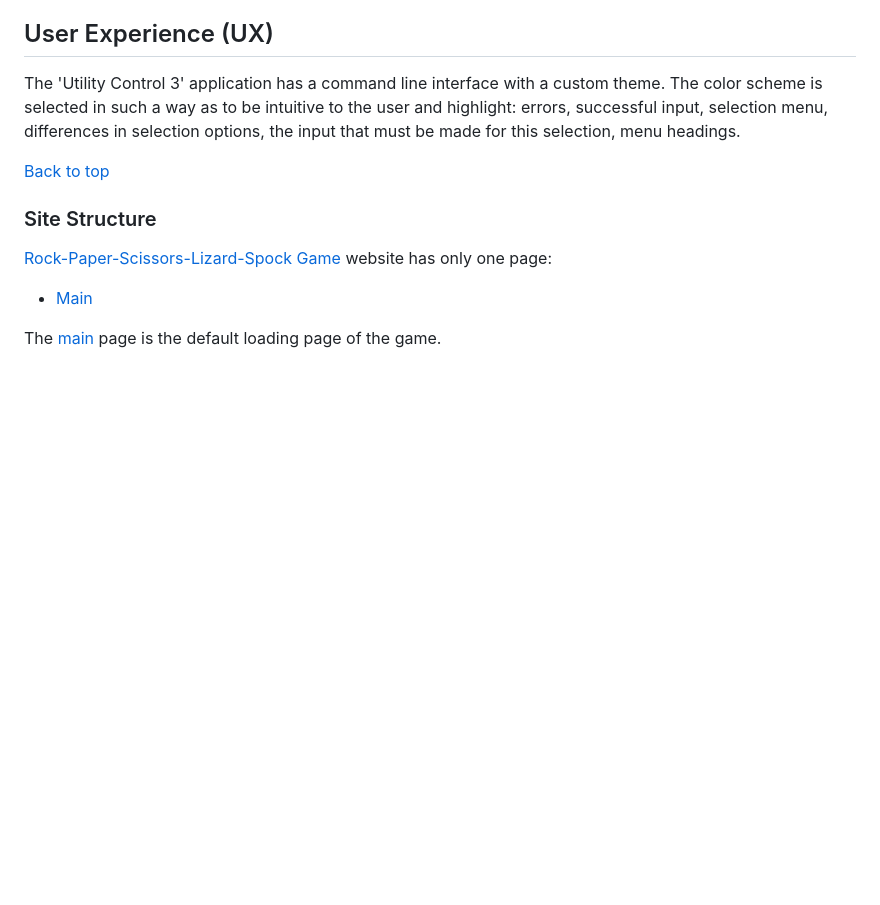
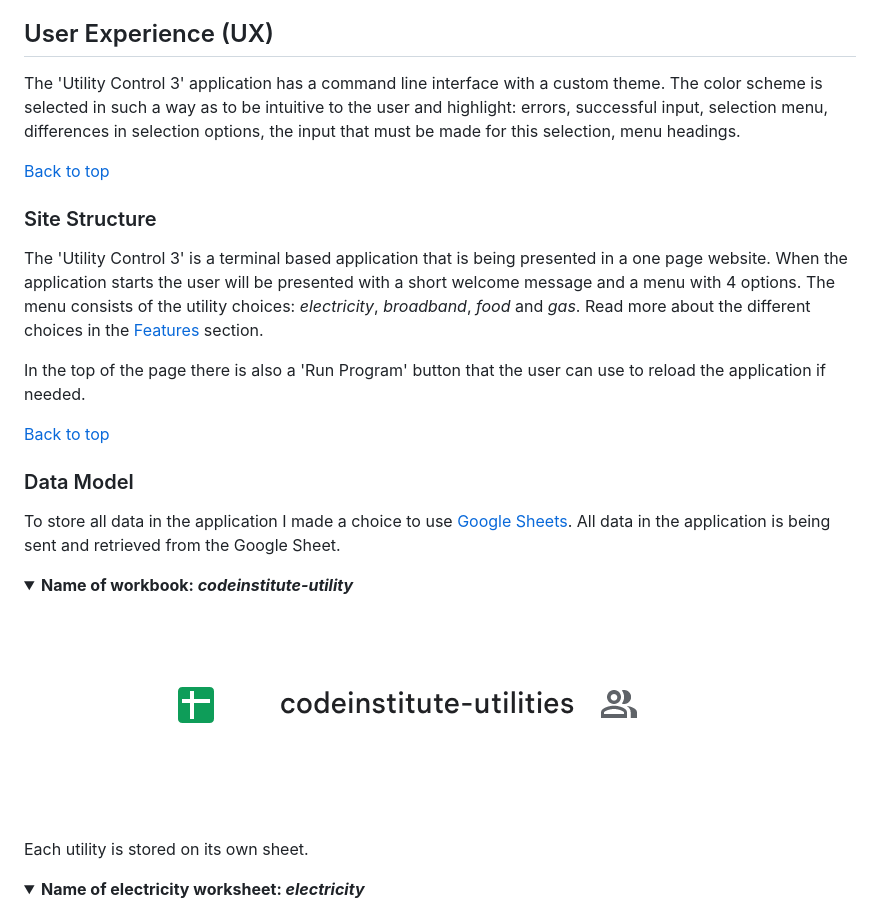
Before and after one commit to Sergii-Kostanets/codeinstitute-utilities, a Markdown page: README.md, the part around the change printed below. Rendered like a GitHub page; pictures changed too: readme/images/workbook.png (added); folded sections open; blank space fills up the shorter version.

```diff
--- a/README.md
+++ b/README.md
@@ -56,8 +56,21 @@ The 'Utility Control 3' application has a command line interface with a custom t
 
 ### Site Structure
 
-[Rock-Paper-Scissors-Lizard-Spock Game](https://sergii-kostanets.github.io/codeinstitute-rock-paper-scissors-lizard-spock/) website has only one page:
+The 'Utility Control 3' is a terminal based application that is being presented in a one page website. When the application starts the user will be presented with a short welcome message and a menu with 4 options. The menu consists of the utility choices: *electricity*, *broadband*, *food* and *gas*. Read more about the different choices in the [Features](<#features>) section.
 
-* [Main](index.html)
+In the top of the page there is also a 'Run Program' button that the user can use to reload the application if needed.
 
-The [main](index.html) page is the default loading page of the game.
+[Back to top](<#contents>)
+
+### Data Model
+To store all data in the application I made a choice to use [Google Sheets](https://www.google.co.uk/sheets/about/). All data in the application is being sent and retrieved from the Google Sheet.
+
+<details><summary><b>Name of workbook: <i>codeinstitute-utility</i></b></summary>
+
+![Google Sheet](readme/images/workbook.png)
+</details><br/>
+
+Each utility is stored on its own sheet.
+
+<details><summary><b>Name of electricity worksheet: <i>electricity</i></b></summary>
+
```
Also changed, not shown: other parts of README.md (+35 -9 lines), readme/images/color-palette.png (added), readme/images/worksheet-broadband.png (added), readme/images/worksheet-electricity.png (added), readme/images/worksheet-food.png (added), readme/images/worksheet-gas.png (added).
